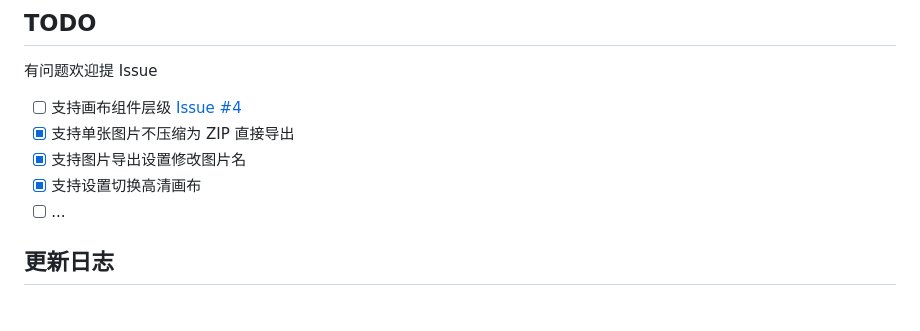
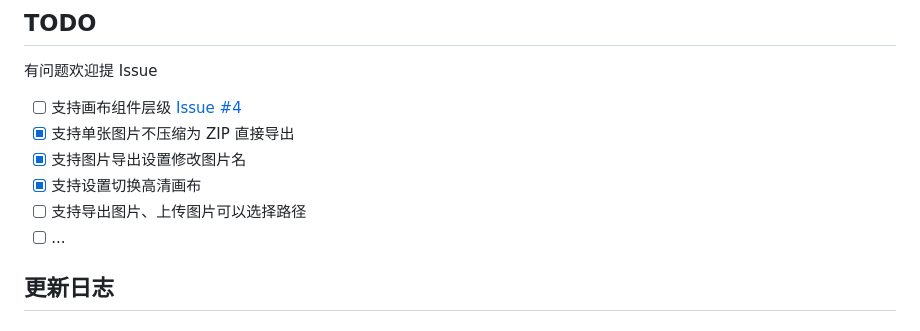
Before and after one commit to hellojuantu/image_border_optimizer, a Markdown page: README.md, the part around the change. Rendered like a GitHub page.

```diff
--- a/README.md
+++ b/README.md
@@ -22,6 +22,7 @@
 - [x] 支持单张图片不压缩为 ZIP 直接导出
 - [x] 支持图片导出设置修改图片名
 - [x] 支持设置切换高清画布
+- [ ] 支持导出图片、上传图片可以选择路径
 - [ ] ...
 
 ## 更新日志
```
